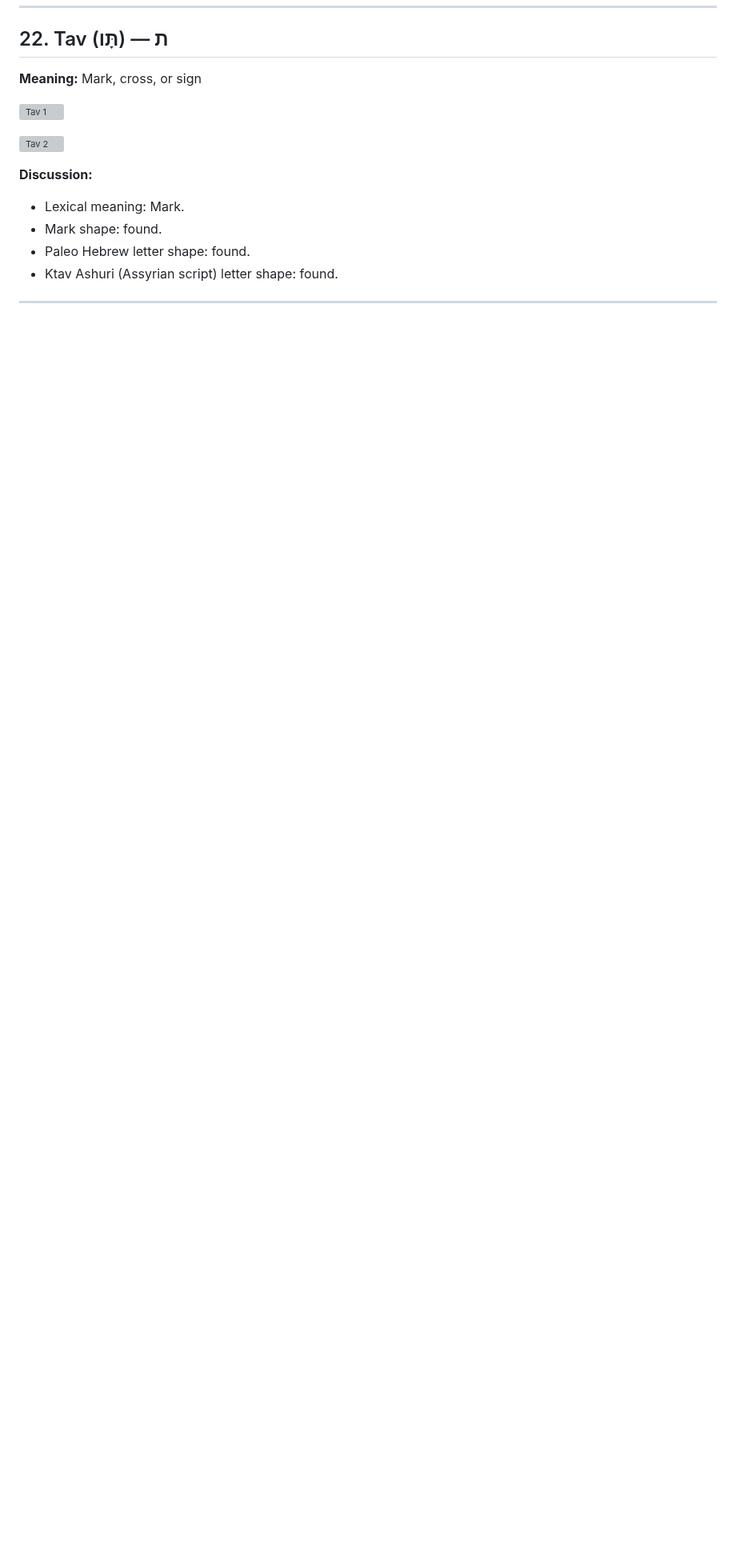
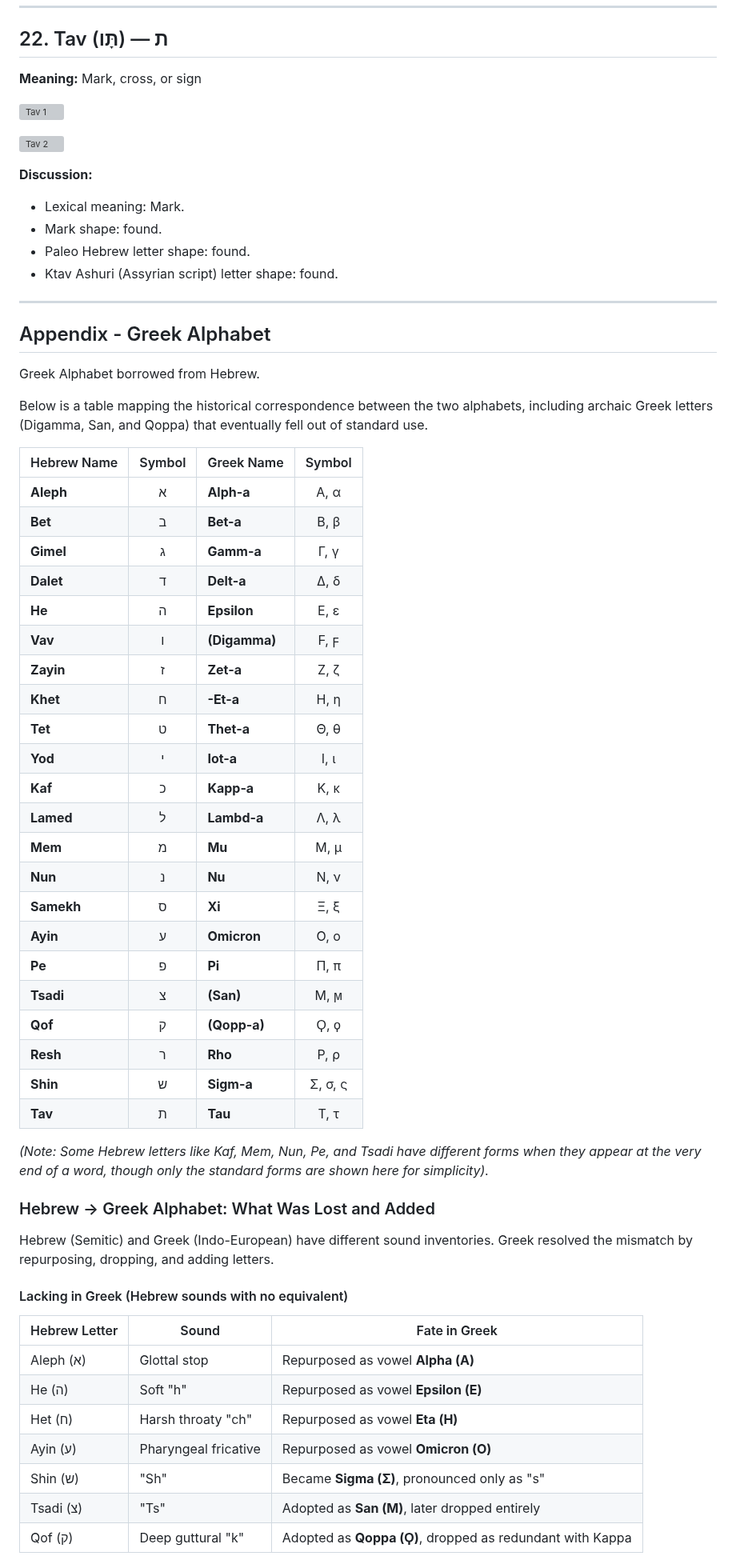
Before and after one commit to alef-tav-calendar/alef-tav-calendar, a Markdown page: 22_retrogrades/README.md, the part around one of its changes. Shown at 80% size. GitHub-like rendering; blank space fills up the shorter version; grey boxes are pictures that could not be loaded.

```diff
--- a/22_retrogrades/README.md
+++ b/22_retrogrades/README.md
@@ -457,3 +488,53 @@ TODO: Once finished, the 22 Retrograde loops of Mercury show how this region rel
  - Ktav Ashuri (Assyrian script) letter shape: found.
 
 ---
+
+## Appendix - Greek Alphabet
+
+Greek Alphabet borrowed from Hebrew.
+
+Below is a table mapping the historical correspondence between the two alphabets, including archaic Greek letters (Digamma, San, and Qoppa) that eventually fell out of standard use.
+
+| Hebrew Name | Symbol | Greek Name | Symbol |
+| :--- | :---: | :--- | :---: |
+| **Aleph** | א | **Alph-a** | Α, α |
+| **Bet** | ב | **Bet-a** | Β, β |
+| **Gimel** | ג | **Gamm-a** | Γ, γ |
+| **Dalet** | ד | **Delt-a** | Δ, δ |
+| **He** | ה | **Epsilon** | Ε, ε |
+| **Vav** | ו | **(Digamma)** | Ϝ, ϝ |
+| **Zayin** | ז | **Zet-a** | Ζ, ζ |
+| **Khet** | ח | **-Et-a** | Η, η |
+| **Tet** | ט | **Thet-a** | Θ, θ |
+| **Yod** | י | **Iot-a** | Ι, ι |
+| **Kaf** | כ | **Kapp-a** | Κ, κ |
+| **Lamed** | ל | **Lambd-a** | Λ, λ |
+| **Mem** | מ | **Mu** | Μ, μ |
+| **Nun** | נ | **Nu** | Ν, ν |
+| **Samekh** | ס | **Xi** | Ξ, ξ |
+| **Ayin** | ע | **Omicron** | Ο, ο |
+| **Pe** | פ | **Pi** | Π, π |
+| **Tsadi** | צ | **(San)** | Ϻ, ϻ |
+| **Qof** | ק | **(Qopp-a)** | Ϙ, ϙ |
+| **Resh** | ר | **Rho** | Ρ, ρ |
+| **Shin** | ש | **Sigm-a** | Σ, σ, ς |
+| **Tav** | ת | **Tau** | Τ, τ |
+
+*(Note: Some Hebrew letters like Kaf, Mem, Nun, Pe, and Tsadi have different forms when they appear at the very end of a word, though only the standard forms are shown here for simplicity).*
+
+### Hebrew → Greek Alphabet: What Was Lost and Added
+
+Hebrew (Semitic) and Greek (Indo-European) have different sound inventories. Greek resolved the mismatch by repurposing, dropping, and adding letters.
+
+#### Lacking in Greek (Hebrew sounds with no equivalent)
+
+| Hebrew Letter | Sound | Fate in Greek |
+|---|---|---|
+| Aleph (א) | Glottal stop | Repurposed as vowel **Alpha (Α)** |
+| He (ה) | Soft "h" | Repurposed as vowel **Epsilon (Ε)** |
+| Het (ח) | Harsh throaty "ch" | Repurposed as vowel **Eta (Η)** |
+| Ayin (ע) | Pharyngeal fricative | Repurposed as vowel **Omicron (Ο)** |
+| Shin (ש) | "Sh" | Became **Sigma (Σ)**, pronounced only as "s" |
+| Tsadi (צ) | "Ts" | Adopted as **San (Ϻ)**, later dropped entirely |
+| Qof (ק) | Deep guttural "k" | Adopted as **Qoppa (Ϙ)**, dropped as redundant with Kappa |
+
```
Also changed, not shown: other parts of 22_retrogrades/README.md (+48 -3 lines), 22_retrogrades/07_Zayin3.jpg (added), 1 other file.
